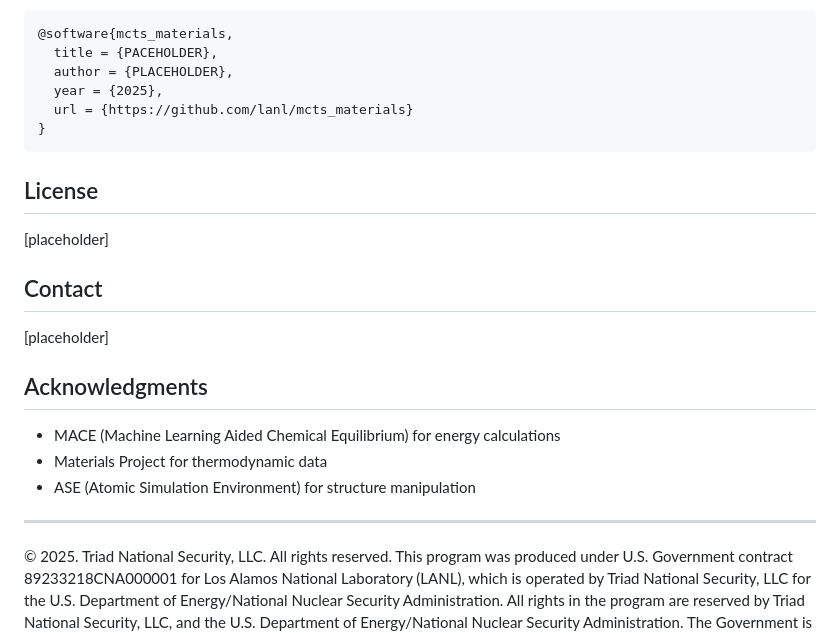
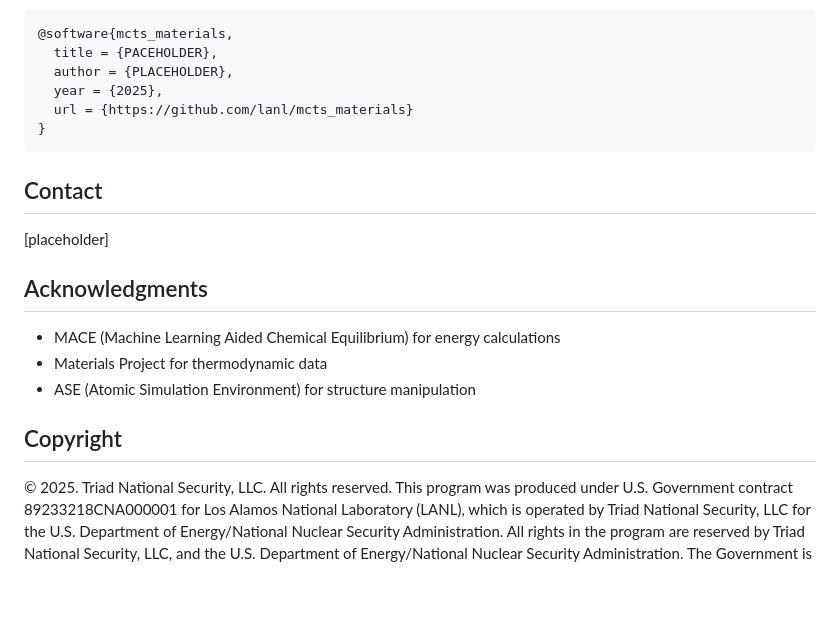
Before and after one commit to lanl/mcts_materials, a Markdown page: README.md, the part around the change. Drawn GitHub-style; blank space fills up the shorter version.

Commit message:
Updated copyright

````diff
--- a/README.md
+++ b/README.md
@@ -362,10 +362,6 @@ If you use this code in your research, please cite:
 }
 ```
 
-## License
-
-[placeholder]
-
 ## Contact
 
 [placeholder]
@@ -376,6 +372,6 @@ If you use this code in your research, please cite:
 - Materials Project for thermodynamic data
 - ASE (Atomic Simulation Environment) for structure manipulation
 
----
+## Copyright
 
 © 2025. Triad National Security, LLC. All rights reserved. This program was produced under U.S. Government contract 89233218CNA000001 for Los Alamos National Laboratory (LANL), which is operated by Triad National Security, LLC for the U.S. Department of Energy/National Nuclear Security Administration. All rights in the program are reserved by Triad National Security, LLC, and the U.S. Department of Energy/National Nuclear Security Administration. The Government is granted for itself and others acting on its behalf a nonexclusive, paid-up, irrevocable worldwide license in this material to reproduce, prepare. derivative works, distribute copies to the public, perform publicly and display publicly, and to permit others to do so.(Copyright request O5871).
````
